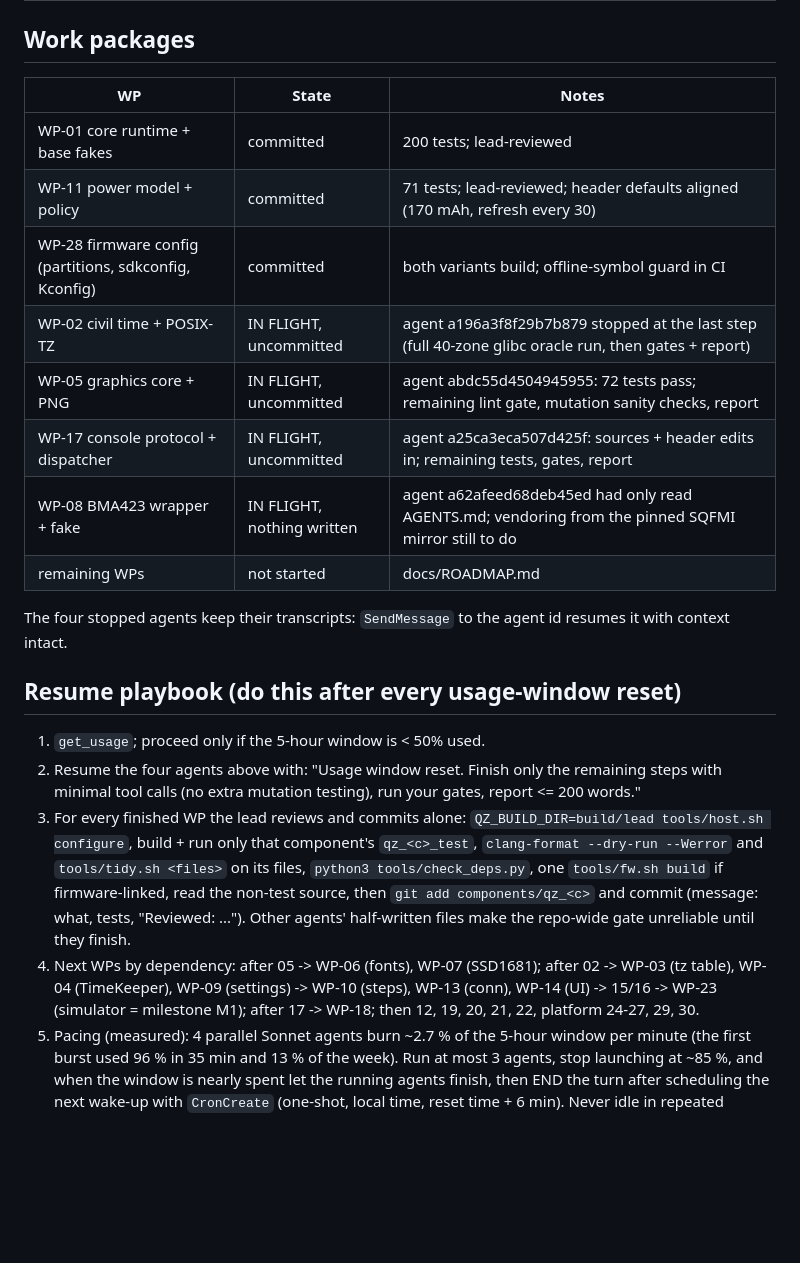
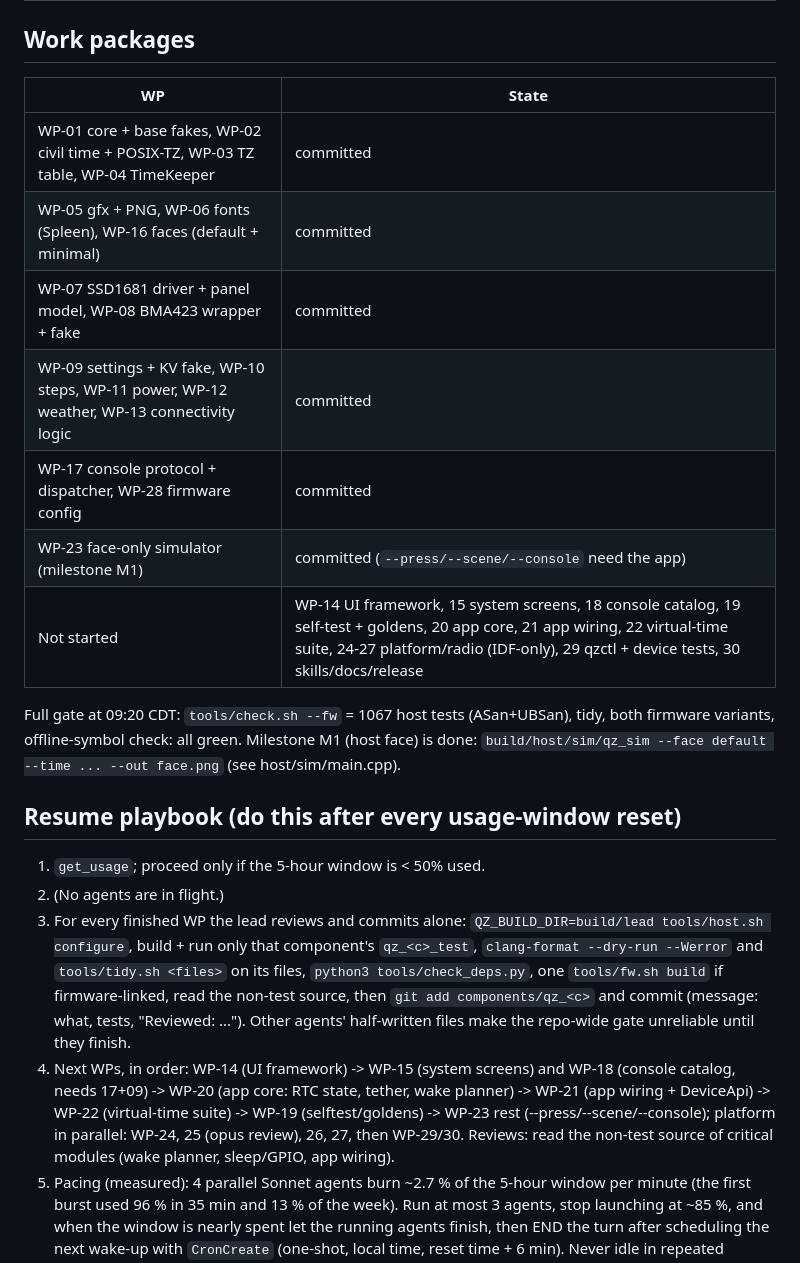
Before and after one commit to justin-kaminski/quartz-watchy, a Markdown page: docs/STATUS.md, the part around one of its changes. GitHub-like rendering; blank space fills up the shorter version.

Commit message:
docs(status): refresh work-package state after the second burst
Co-Authored-By: Claude Sonnet 5.5 <noreply@anthropic.com>

```diff
--- a/docs/STATUS.md
+++ b/docs/STATUS.md
@@ -21,31 +21,31 @@ Maintained by the lead. Read this first when resuming. Last updated: 2026-10-05
 | M5 full feature | not started |
 
 ## Work packages
-| WP | State | Notes |
-|---|---|---|
-| WP-01 core runtime + base fakes | committed | 200 tests; lead-reviewed |
-| WP-11 power model + policy | committed | 71 tests; lead-reviewed; header defaults aligned (170 mAh, refresh every 30) |
-| WP-28 firmware config (partitions, sdkconfig, Kconfig) | committed | both variants build; offline-symbol guard in CI |
-| WP-02 civil time + POSIX-TZ | IN FLIGHT, uncommitted | agent a196a3f8f29b7b879 stopped at the last step (full 40-zone glibc oracle run, then gates + report) |
-| WP-05 graphics core + PNG | IN FLIGHT, uncommitted | agent abdc55d4504945955: 72 tests pass; remaining lint gate, mutation sanity checks, report |
-| WP-17 console protocol + dispatcher | IN FLIGHT, uncommitted | agent a25ca3eca507d425f: sources + header edits in; remaining tests, gates, report |
-| WP-08 BMA423 wrapper + fake | IN FLIGHT, nothing written | agent a62afeed68deb45ed had only read AGENTS.md; vendoring from the pinned SQFMI mirror still to do |
-| remaining WPs | not started | docs/ROADMAP.md |
+| WP | State |
+|---|---|
+| WP-01 core + base fakes, WP-02 civil time + POSIX-TZ, WP-03 TZ table, WP-04 TimeKeeper | committed |
+| WP-05 gfx + PNG, WP-06 fonts (Spleen), WP-16 faces (default + minimal) | committed |
+| WP-07 SSD1681 driver + panel model, WP-08 BMA423 wrapper + fake | committed |
+| WP-09 settings + KV fake, WP-10 steps, WP-11 power, WP-12 weather, WP-13 connectivity logic | committed |
+| WP-17 console protocol + dispatcher, WP-28 firmware config | committed |
+| WP-23 face-only simulator (milestone M1) | committed (`--press/--scene/--console` need the app) |
+| Not started | WP-14 UI framework, 15 system screens, 18 console catalog, 19 self-test + goldens, 20 app core, 21 app wiring, 22 virtual-time suite, 24-27 platform/radio (IDF-only), 29 qzctl + device tests, 30 skills/docs/release |
 
-The four stopped agents keep their transcripts: `SendMessage` to the agent id resumes it with context intact.
+Full gate at 09:20 CDT: `tools/check.sh --fw` = 1067 host tests (ASan+UBSan), tidy, both firmware variants, offline-symbol check: all green.
+Milestone M1 (host face) is done: `build/host/sim/qz_sim --face default --time ... --out face.png` (see host/sim/main.cpp).
 
 ## Resume playbook (do this after every usage-window reset)
 1. `get_usage`; proceed only if the 5-hour window is < 50% used.
-2. Resume the four agents above with: "Usage window reset. Finish only the remaining steps with minimal tool calls
-   (no extra mutation testing), run your gates, report <= 200 words."
+2. (No agents are in flight.)
 3. For every finished WP the lead reviews and commits alone: `QZ_BUILD_DIR=build/lead tools/host.sh configure`,
    build + run only that component's `qz_<c>_test`, `clang-format --dry-run --Werror` and `tools/tidy.sh <files>` on its files,
    `python3 tools/check_deps.py`, one `tools/fw.sh build` if firmware-linked, read the non-test source, then
    `git add components/qz_<c>` and commit (message: what, tests, "Reviewed: ..."). Other agents' half-written files make
    the repo-wide gate unreliable until they finish.
-4. Next WPs by dependency: after 05 -> WP-06 (fonts), WP-07 (SSD1681); after 02 -> WP-03 (tz table), WP-04 (TimeKeeper),
-   WP-09 (settings) -> WP-10 (steps), WP-13 (conn), WP-14 (UI) -> 15/16 -> WP-23 (simulator = milestone M1);
-   after 17 -> WP-18; then 12, 19, 20, 21, 22, platform 24-27, 29, 30.
+4. Next WPs, in order: WP-14 (UI framework) -> WP-15 (system screens) and WP-18 (console catalog, needs 17+09)
+   -> WP-20 (app core: RTC state, tether, wake planner) -> WP-21 (app wiring + DeviceApi) -> WP-22 (virtual-time suite)
+   -> WP-19 (selftest/goldens) -> WP-23 rest (--press/--scene/--console); platform in parallel: WP-24, 25 (opus review),
+   26, 27, then WP-29/30. Reviews: read the non-test source of critical modules (wake planner, sleep/GPIO, app wiring).
 5. Pacing (measured): 4 parallel Sonnet agents burn ~2.7 % of the 5-hour window per minute (the first burst used 96 % in
    35 min and 13 % of the week). Run at most 3 agents, stop launching at ~85 %, and when the window is nearly spent let the
    running agents finish, then END the turn after scheduling the next wake-up with `CronCreate` (one-shot, local time,
```
Also changed, not shown: other parts of docs/STATUS.md (+1 -1 lines).
